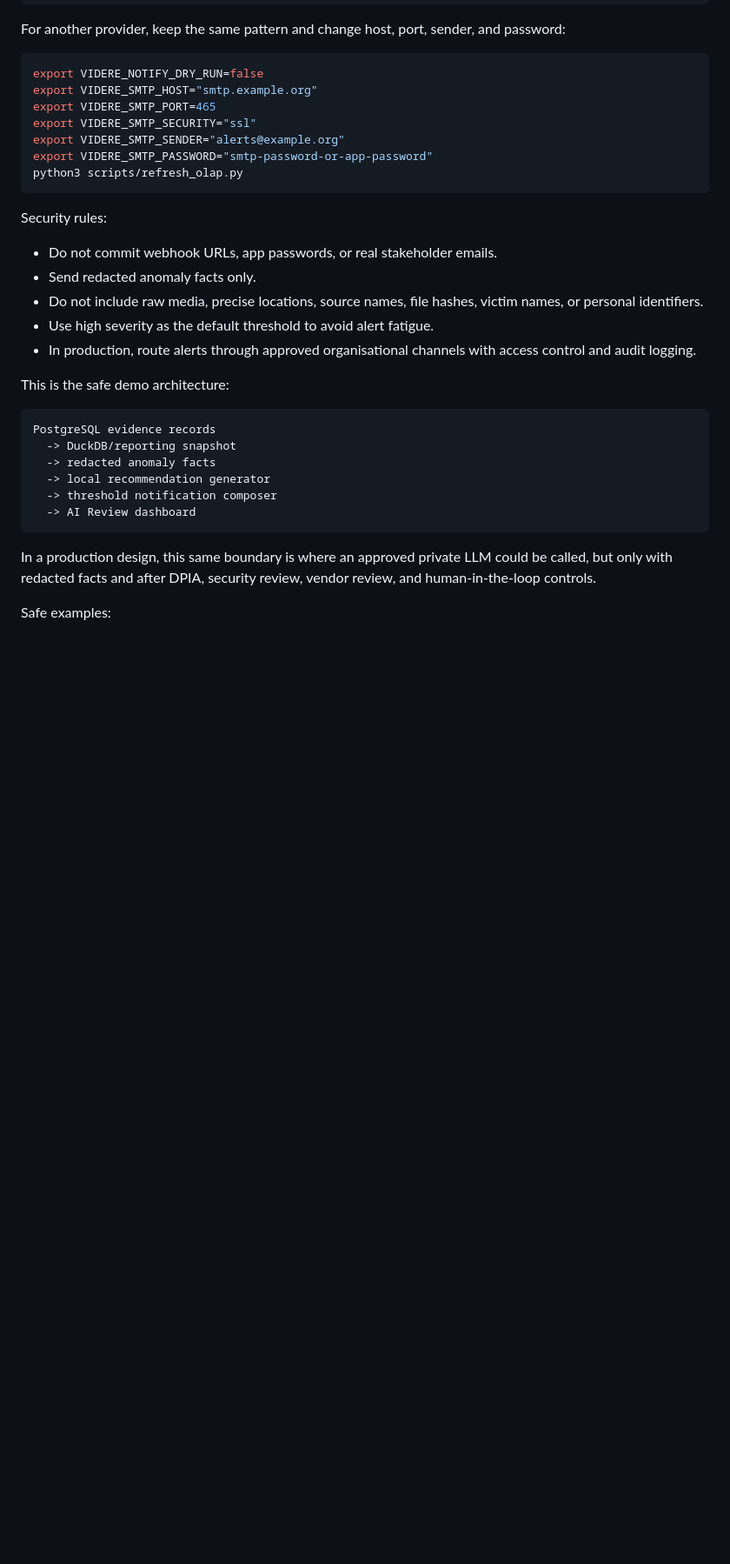
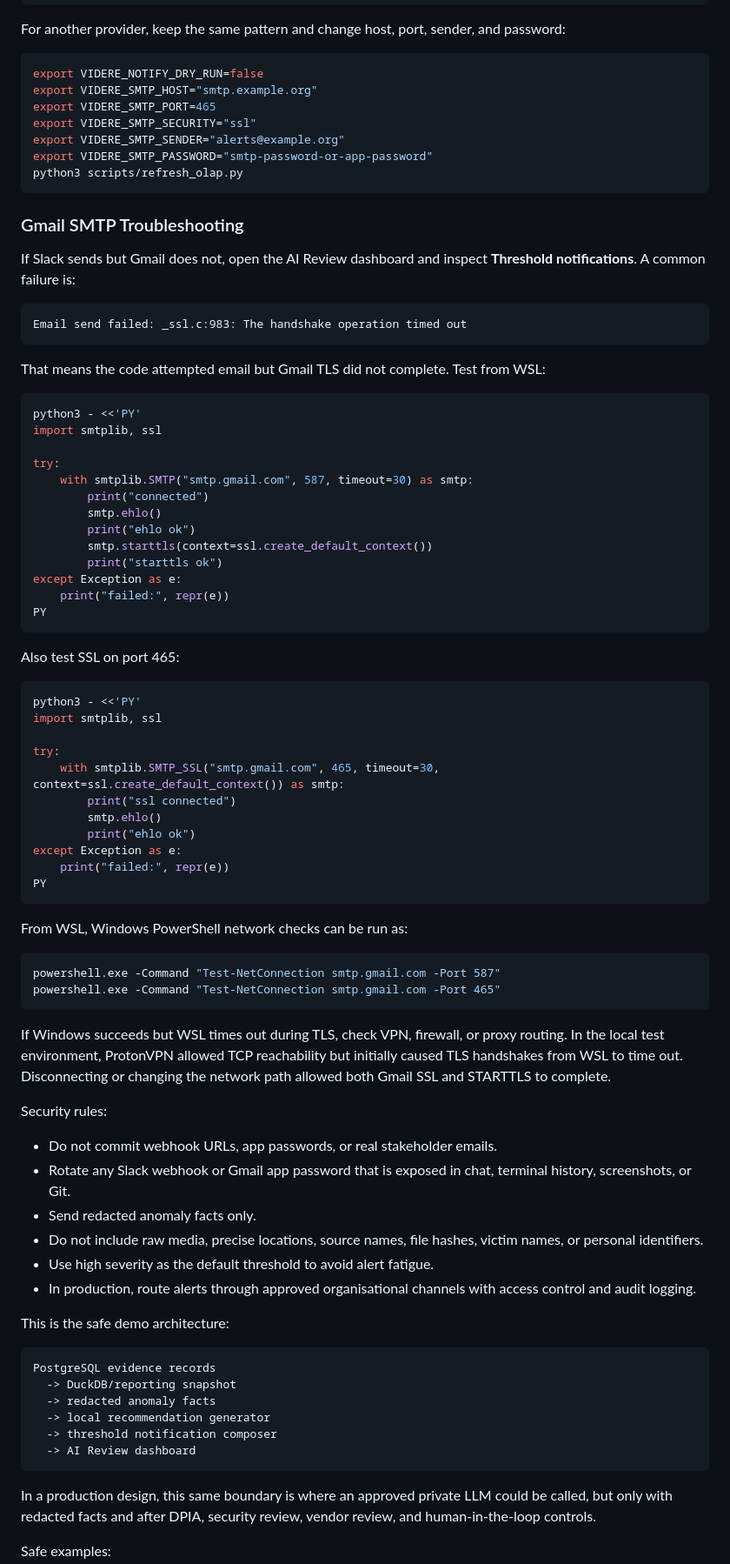
Before and after one commit to waigisteve/hrt-dbm-evidence-ops, a Markdown page: live_dashboard_runbook.md, the part around one of its changes. Shown at 87% size. Rendered like a GitHub page; blank space fills up the shorter version.

````diff
--- a/live_dashboard_runbook.md
+++ b/live_dashboard_runbook.md
@@ -230,9 +269,61 @@ export VIDERE_SMTP_PASSWORD="smtp-password-or-app-password"
 python3 scripts/refresh_olap.py
 ```
 
+### Gmail SMTP Troubleshooting
+
+If Slack sends but Gmail does not, open the AI Review dashboard and inspect **Threshold notifications**. A common failure is:
+
+```text
+Email send failed: _ssl.c:983: The handshake operation timed out
+```
+
+That means the code attempted email but Gmail TLS did not complete. Test from WSL:
+
+```bash
+python3 - <<'PY'
+import smtplib, ssl
+
+try:
+    with smtplib.SMTP("smtp.gmail.com", 587, timeout=30) as smtp:
+        print("connected")
+        smtp.ehlo()
+        print("ehlo ok")
+        smtp.starttls(context=ssl.create_default_context())
+        print("starttls ok")
+except Exception as e:
+    print("failed:", repr(e))
+PY
+```
+
+Also test SSL on port 465:
+
+```bash
+python3 - <<'PY'
+import smtplib, ssl
+
+try:
+    with smtplib.SMTP_SSL("smtp.gmail.com", 465, timeout=30, context=ssl.create_default_context()) as smtp:
+        print("ssl connected")
+        smtp.ehlo()
+        print("ehlo ok")
+except Exception as e:
+    print("failed:", repr(e))
+PY
+```
+
+From WSL, Windows PowerShell network checks can be run as:
+
+```bash
+powershell.exe -Command "Test-NetConnection smtp.gmail.com -Port 587"
+powershell.exe -Command "Test-NetConnection smtp.gmail.com -Port 465"
+```
+
+If Windows succeeds but WSL times out during TLS, check VPN, firewall, or proxy routing. In the local test environment, ProtonVPN allowed TCP reachability but initially caused TLS handshakes from WSL to time out. Disconnecting or changing the network path allowed both Gmail SSL and STARTTLS to complete.
+
 Security rules:
 
 - Do not commit webhook URLs, app passwords, or real stakeholder emails.
+- Rotate any Slack webhook or Gmail app password that is exposed in chat, terminal history, screenshots, or Git.
 - Send redacted anomaly facts only.
 - Do not include raw media, precise locations, source names, file hashes, victim names, or personal identifiers.
 - Use high severity as the default threshold to avoid alert fatigue.
````
Also changed, not shown: other parts of live_dashboard_runbook.md (+48 -9 lines), README.md (+2 -0 lines).
